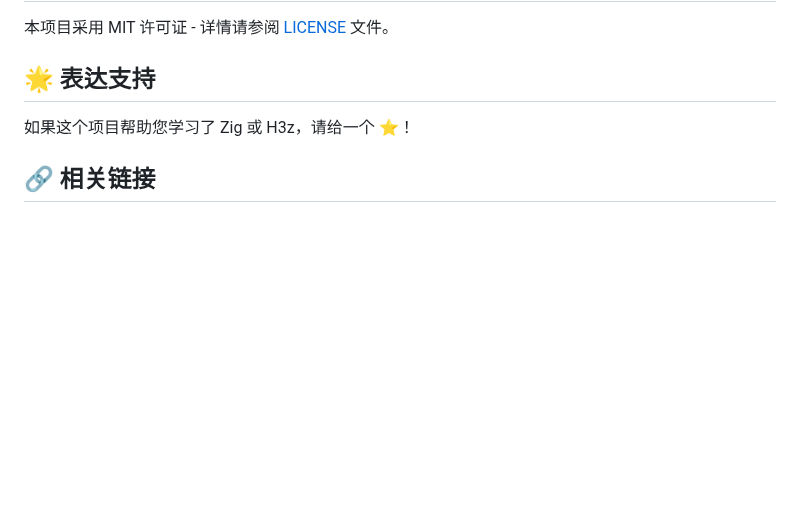
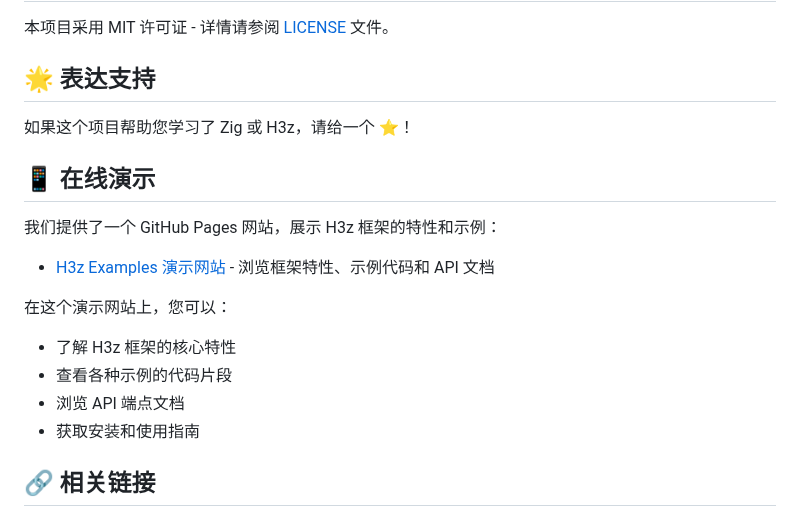
Before and after one commit to Dg0230/h3z-examples, a Markdown page: README.md, the part around the change. Rendered like a GitHub page; blank space fills up the shorter version.

Commit message:
在 README.md 中添加 GitHub Pages 演示网站链接

```diff
--- a/README.md
+++ b/README.md
@@ -340,6 +340,18 @@ h3z-examples/
 
 如果这个项目帮助您学习了 Zig 或 H3z，请给一个 ⭐️！
 
+## 📱 在线演示
+
+我们提供了一个 GitHub Pages 网站，展示 H3z 框架的特性和示例：
+
+- [H3z Examples 演示网站](https://dg0230.github.io/h3z-examples/) - 浏览框架特性、示例代码和 API 文档
+
+在这个演示网站上，您可以：
+- 了解 H3z 框架的核心特性
+- 查看各种示例的代码片段
+- 浏览 API 端点文档
+- 获取安装和使用指南
+
 ## 🔗 相关链接
 
 - [H3z](https://github.com/Dg0230/h3z) - 轻量、快速且可组合的 HTTP 框架
```
